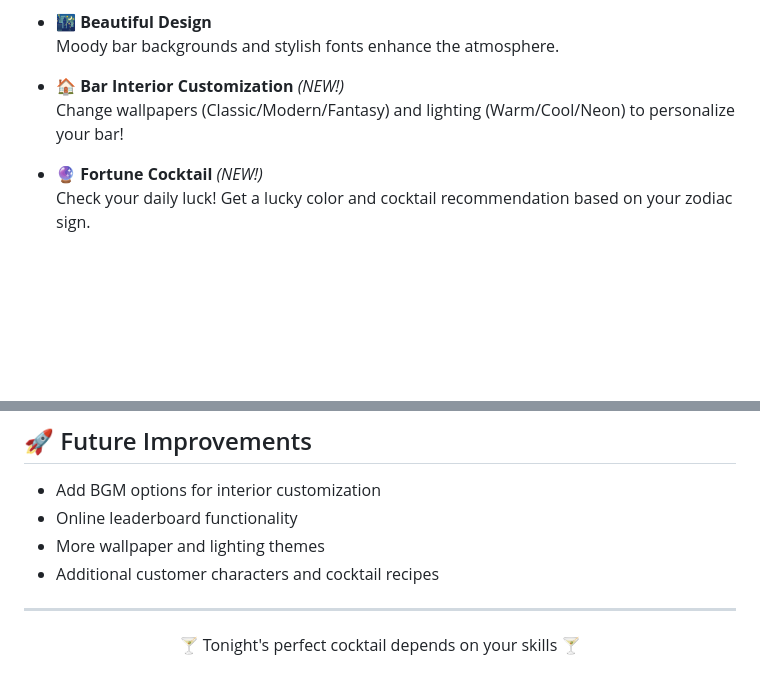
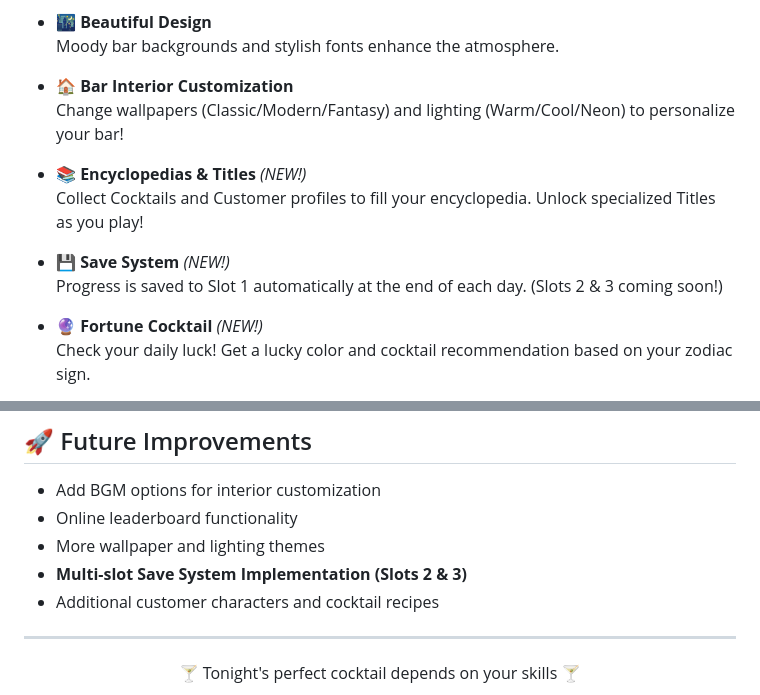
Before and after one commit to imshota1009/Bartender, a Markdown page: README.md, 2 parts joined by grey strips. Rendered like a GitHub page; blank space fills up the shorter version.

```diff
--- a/README.md
+++ b/README.md
@@ -30,8 +30,14 @@
 - 🌃 **Beautiful Design**
   Moody bar backgrounds and stylish fonts enhance the atmosphere.
 
-- 🏠 **Bar Interior Customization** *(NEW!)*
+- 🏠 **Bar Interior Customization**
   Change wallpapers (Classic/Modern/Fantasy) and lighting (Warm/Cool/Neon) to personalize your bar!
+
+- 📚 **Encyclopedias & Titles** *(NEW!)*
+  Collect Cocktails and Customer profiles to fill your encyclopedia. Unlock specialized Titles as you play!
+
+- 💾 **Save System** *(NEW!)*
+  Progress is saved to Slot 1 automatically at the end of each day. (Slots 2 & 3 coming soon!)
 
 - 🔮 **Fortune Cocktail** *(NEW!)*
   Check your daily luck! Get a lucky color and cocktail recommendation based on your zodiac sign.
@@ -103,6 +109,7 @@
 - Add BGM options for interior customization
 - Online leaderboard functionality
 - More wallpaper and lighting themes
+- **Multi-slot Save System Implementation (Slots 2 & 3)**
 - Additional customer characters and cocktail recipes
 
 ---
```
